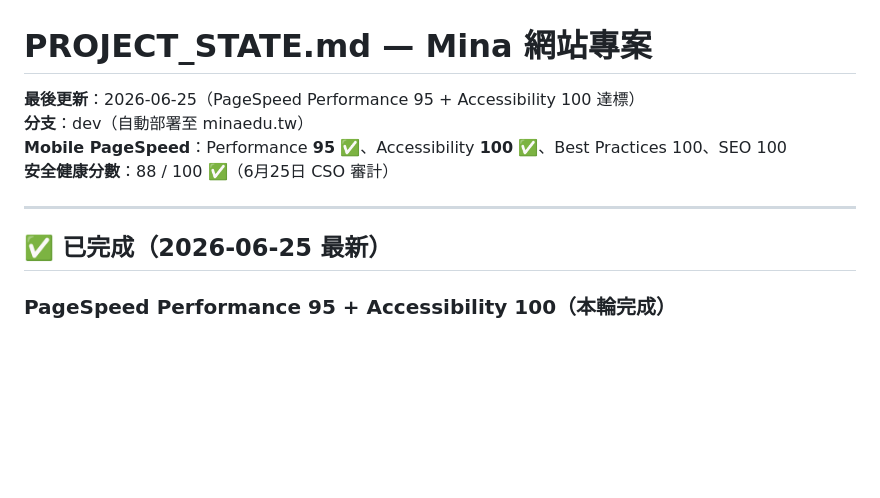
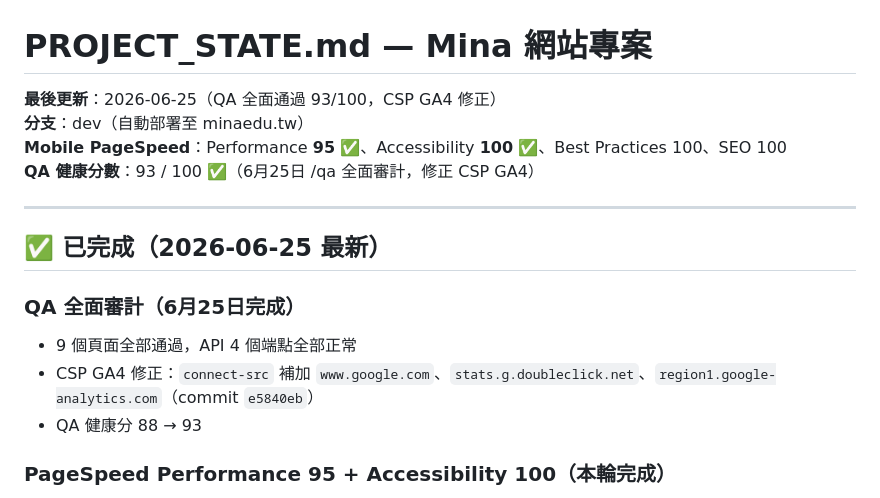
Before and after one commit to hua19911027-code/mina-website-edu, a Markdown page: PROJECT_STATE.md, the part around the change. Drawn GitHub-style; blank space fills up the shorter version.

Commit message:
chore: 更新 PROJECT_STATE — QA 全面審計完成，健康分 93/100（2026-06-25）

```diff
--- a/PROJECT_STATE.md
+++ b/PROJECT_STATE.md
@@ -1,13 +1,18 @@
 # PROJECT_STATE.md — Mina 網站專案
 
-**最後更新**：2026-06-25（PageSpeed Performance 95 + Accessibility 100 達標）
+**最後更新**：2026-06-25（QA 全面通過 93/100，CSP GA4 修正）
 **分支**：dev（自動部署至 minaedu.tw）
 **Mobile PageSpeed**：Performance **95** ✅、Accessibility **100** ✅、Best Practices 100、SEO 100
-**安全健康分數**：88 / 100 ✅（6月25日 CSO 審計）
+**QA 健康分數**：93 / 100 ✅（6月25日 /qa 全面審計，修正 CSP GA4）
 
 ---
 
 ## ✅ 已完成（2026-06-25 最新）
+
+### QA 全面審計（6月25日完成）
+- 9 個頁面全部通過，API 4 個端點全部正常
+- CSP GA4 修正：`connect-src` 補加 `www.google.com`、`stats.g.doubleclick.net`、`region1.google-analytics.com`（commit `e5840eb`）
+- QA 健康分 88 → 93
 
 ### PageSpeed Performance 95 + Accessibility 100（本輪完成）
 - GA4 defer 至 window.load → TBT 210ms→50ms、LCP 3.5s→2.6s
```
